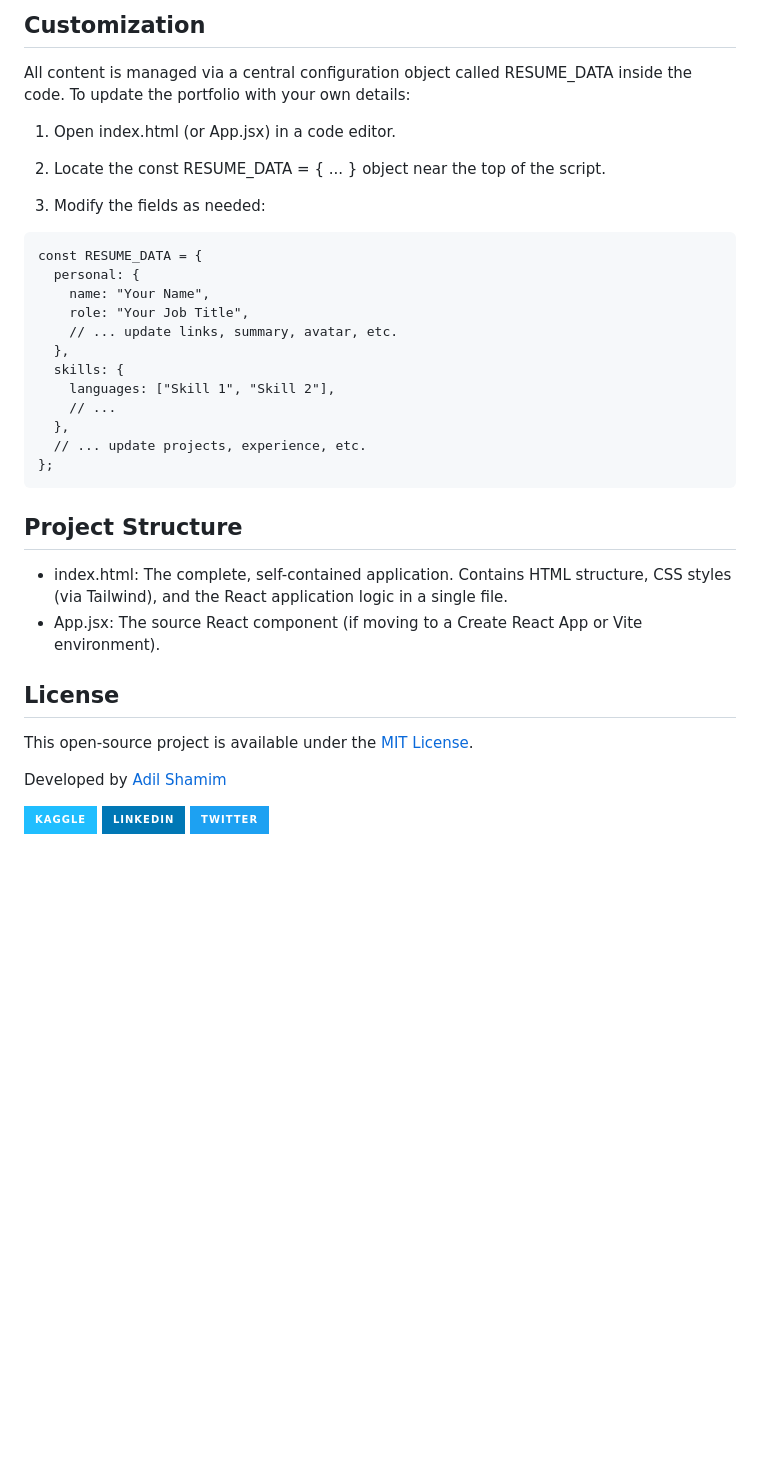
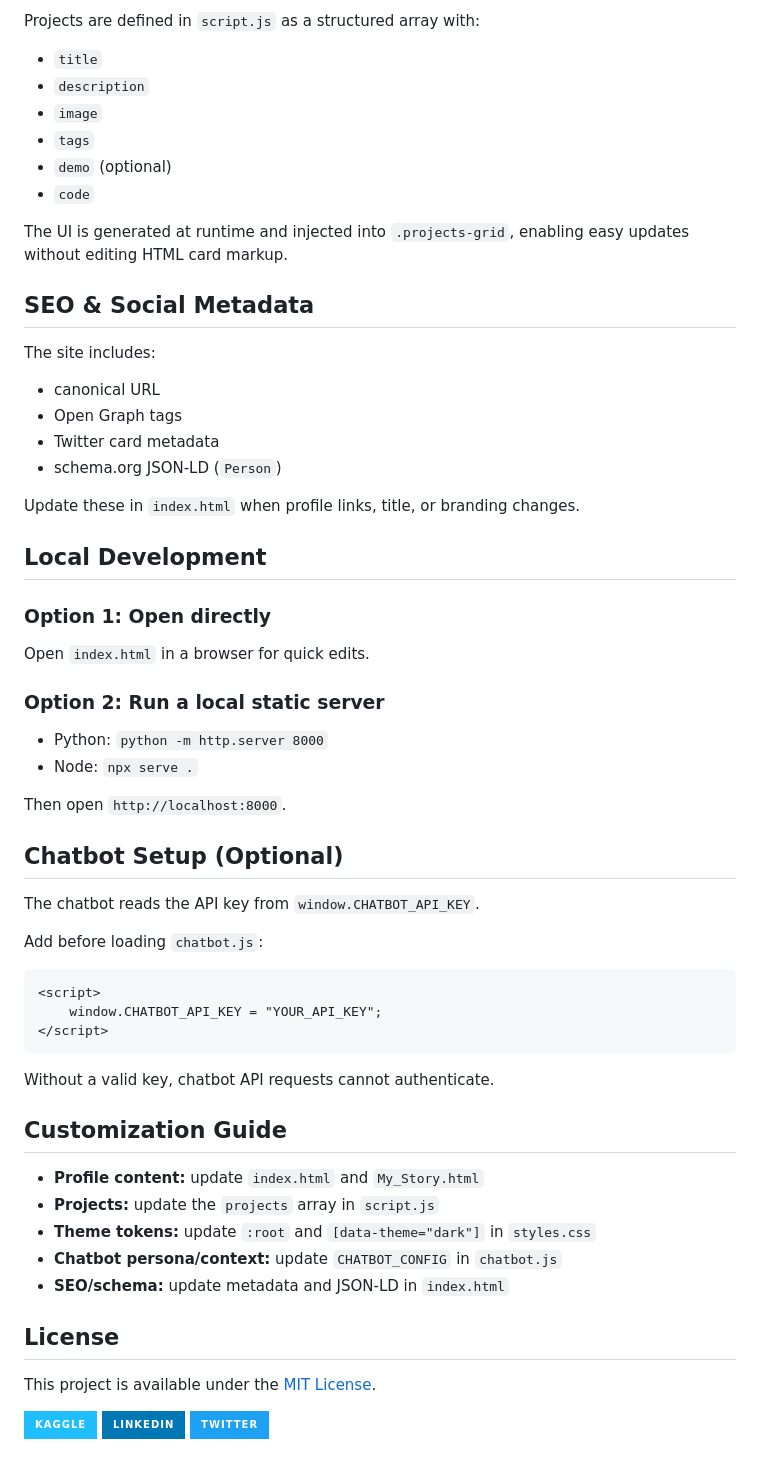
Before and after one commit to AdilShamim8/AdilShamim8.github.io, a Markdown page: README.md, the part around one of its changes. GitHub-like rendering; badges without logos; blank space fills up the shorter version.

````diff
--- a/README.md
+++ b/README.md
@@ -52,38 +67,60 @@ The easiest way to run this project is using the standalone HTML file.
 
-## Customization
+Projects are defined in `script.js` as a structured array with:
+- `title`
+- `description`
+- `image`
+- `tags`
+- `demo` (optional)
+- `code`
 
-All content is managed via a central configuration object called RESUME_DATA inside the code. To update the portfolio with your own details:
+The UI is generated at runtime and injected into `.projects-grid`, enabling easy updates without editing HTML card markup.
 
-1. Open index.html (or App.jsx) in a code editor.
+## SEO & Social Metadata
 
-2. Locate the const RESUME_DATA = { ... } object near the top of the script.
+The site includes:
+- canonical URL
+- Open Graph tags
+- Twitter card metadata
+- schema.org JSON-LD (`Person`)
 
-3. Modify the fields as needed:
-```
-const RESUME_DATA = {
-  personal: {
-    name: "Your Name",
-    role: "Your Job Title",
-    // ... update links, summary, avatar, etc.
-  },
-  skills: {
-    languages: ["Skill 1", "Skill 2"],
-    // ...
-  },
-  // ... update projects, experience, etc.
-};
+Update these in `index.html` when profile links, title, or branding changes.
+
+## Local Development
+
+### Option 1: Open directly
+Open `index.html` in a browser for quick edits.
+
+### Option 2: Run a local static server
+- Python: `python -m http.server 8000`
+- Node: `npx serve .`
+
+Then open `http://localhost:8000`.
+
+## Chatbot Setup (Optional)
+
+The chatbot reads the API key from `window.CHATBOT_API_KEY`.
+
+Add before loading `chatbot.js`:
+
+```html
+<script>
+	window.CHATBOT_API_KEY = "YOUR_API_KEY";
+</script>
 ```
 
-## Project Structure
+Without a valid key, chatbot API requests cannot authenticate.
 
-- index.html: The complete, self-contained application. Contains HTML structure, CSS styles (via Tailwind), and the React application logic in a single file.
-- App.jsx: The source React component (if moving to a Create React App or Vite environment).
+## Customization Guide
+
+- **Profile content:** update `index.html` and `My_Story.html`
+- **Projects:** update the `projects` array in `script.js`
+- **Theme tokens:** update `:root` and `[data-theme="dark"]` in `styles.css`
+- **Chatbot persona/context:** update `CHATBOT_CONFIG` in `chatbot.js`
+- **SEO/schema:** update metadata and JSON-LD in `index.html`
 
 ## License
 
-This open-source project is available under the [MIT License](License).
-
-Developed by [Adil Shamim](https://adilshamim.me/)
+This project is available under the [MIT License](License).
 
 [![Kaggle](https://img.shields.io/badge/Kaggle-20BEFF?style=for-the-badge&logo=kaggle&logoColor=white)](https://www.kaggle.com/adilshamim8)
 [![LinkedIn](https://img.shields.io/badge/LinkedIn-0077B5?style=for-the-badge&logo=linkedin&logoColor=white)](https://www.linkedin.com/in/adilshamim8)
````
Also changed, not shown: other parts of README.md (+50 -35 lines).
